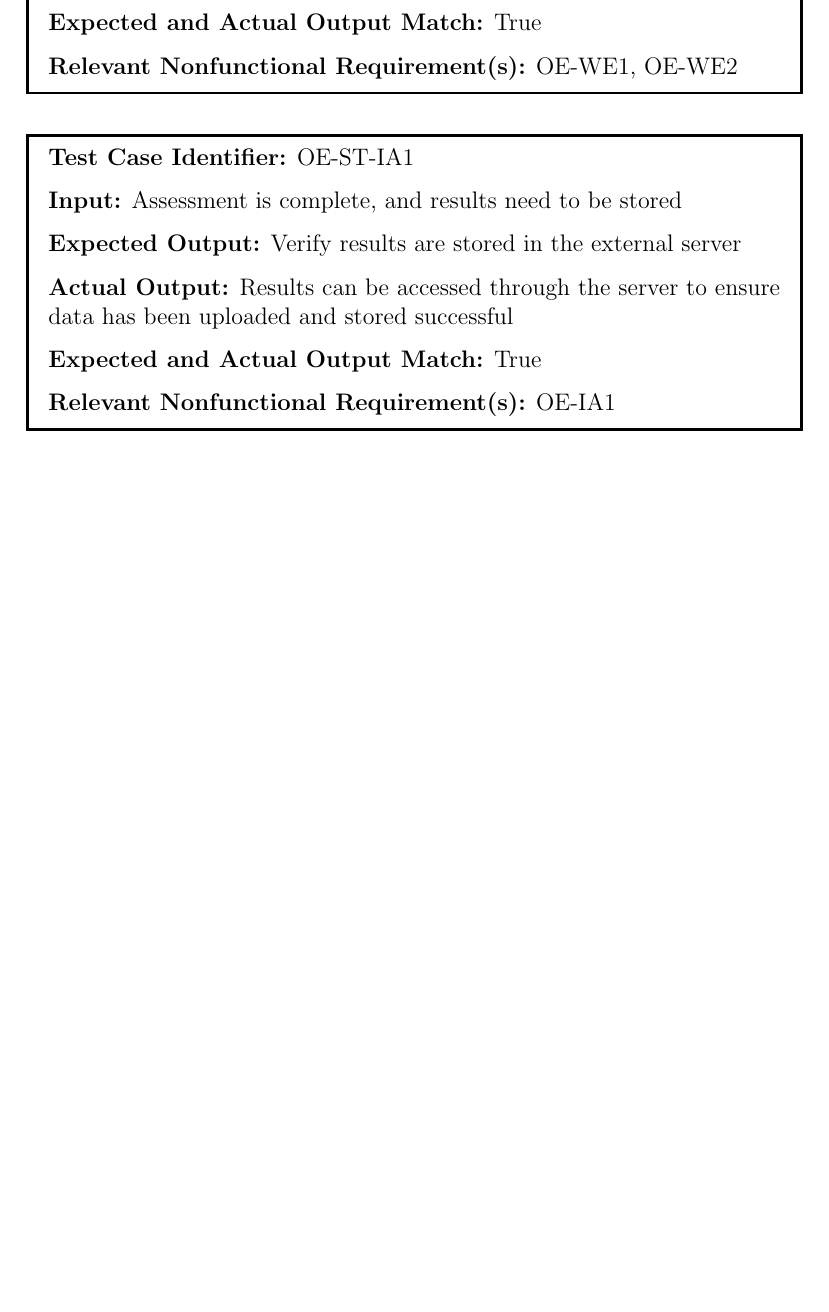
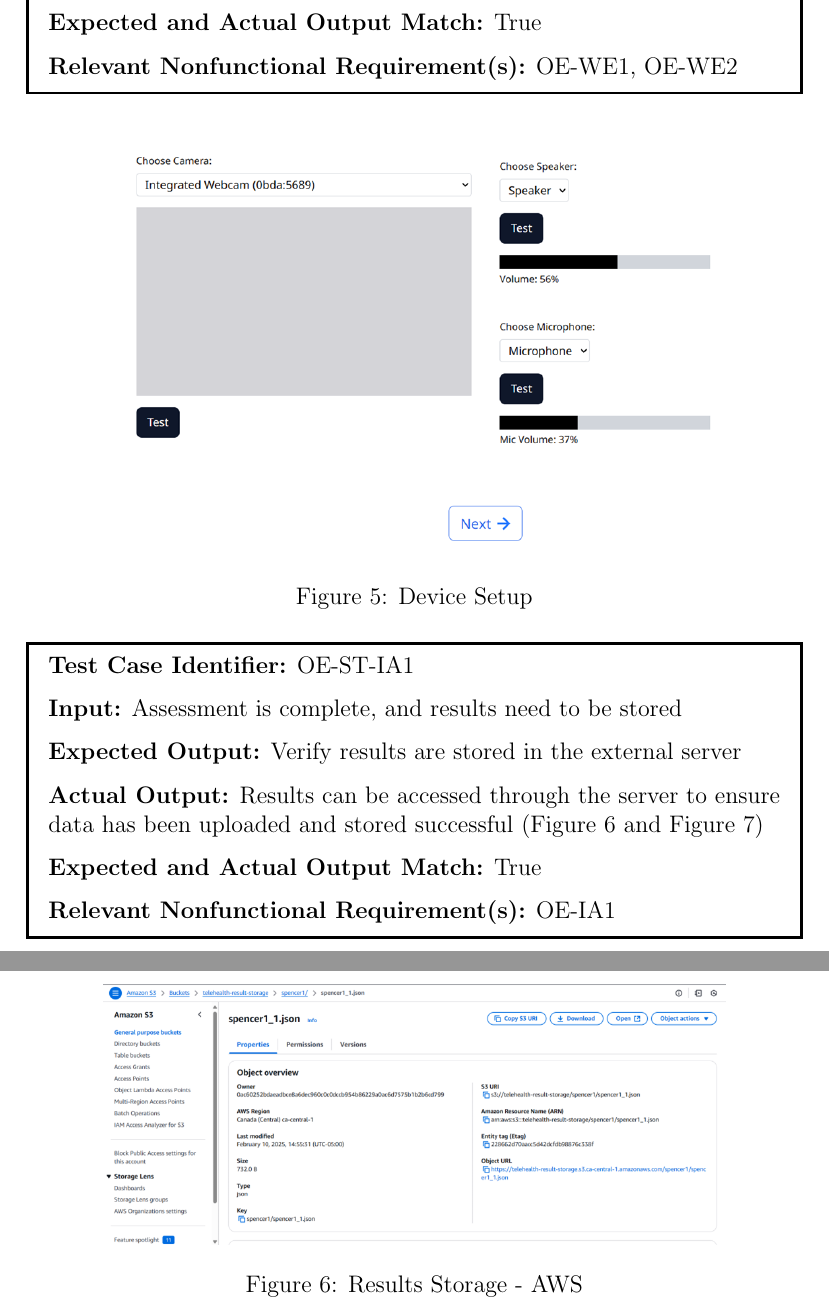
Before and after one commit to parishanizam/TeleHealth, a LaTeX document (docs/VnVReport/VnVReport.tex): part of page 21 of 26 before the commit and two parts of pages 21 and 22 of 28 after it, the two joined at a grey line, cut so that both start at the same text, the shorter picture padded with empty space. Compiled offline with pdfLaTeX.

Commit message:
Added additional figures for Environmental NFRs

```diff
--- a/docs/VnVReport/VnVReport.tex
+++ b/docs/VnVReport/VnVReport.tex
@@ -432,12 +432,23 @@ capabilities and qualities the system has to interact with adjacent systems in t
   \textbf{Expected and Actual Output Match:} True \par
   \textbf{Relevant Nonfunctional Requirement(s):} OE-WE1, OE-WE2
 \end{mdframed}
+
+\begin{figure}[h]
+  \centering
+  \includegraphics[width=0.8\textwidth]{images/DeviceSetup.png}
+  \caption{Device Setup}
+\end{figure}
 
 \begin{mdframed}[linewidth=0.5mm] \par
   \textbf{Test Case Identifier:} OE-ST-IA1 \par
   \textbf{Input:} Assessment is complete, and results need to be stored \par
   \textbf{Expected Output:} Verify results are stored in the external server \par
-  \textbf{Actual Output:} Results can be accessed through the server to ensure data has been uploaded and stored successful\par
+  \textbf{Actual Output:} Results can be accessed through the server to ensure data has been uploaded and stored successful (Figure 6 and Figure 7)\par
   \textbf{Expected and Actual Output Match:} True \par
   \textbf{Relevant Nonfunctional Requirement(s):} OE-IA1
 \end{mdframed}
+
+\begin{figure}[p]
+  \centering
+  \includegraphics[width=0.8\textwidth]{images/ResultsStorage.png}
+  \caption{Results Storage - AWS}
```
Also changed, not shown: docs/VnVReport/VnVReport.pdf, docs/VnVReport/images/DeviceSetup.png (added), docs/VnVReport/images/ResultsStorage.png (added), docs/VnVReport/images/ResultsStorage2.png (added), docs/VnVReport/VnVReport.tex (11 more changed lines).
